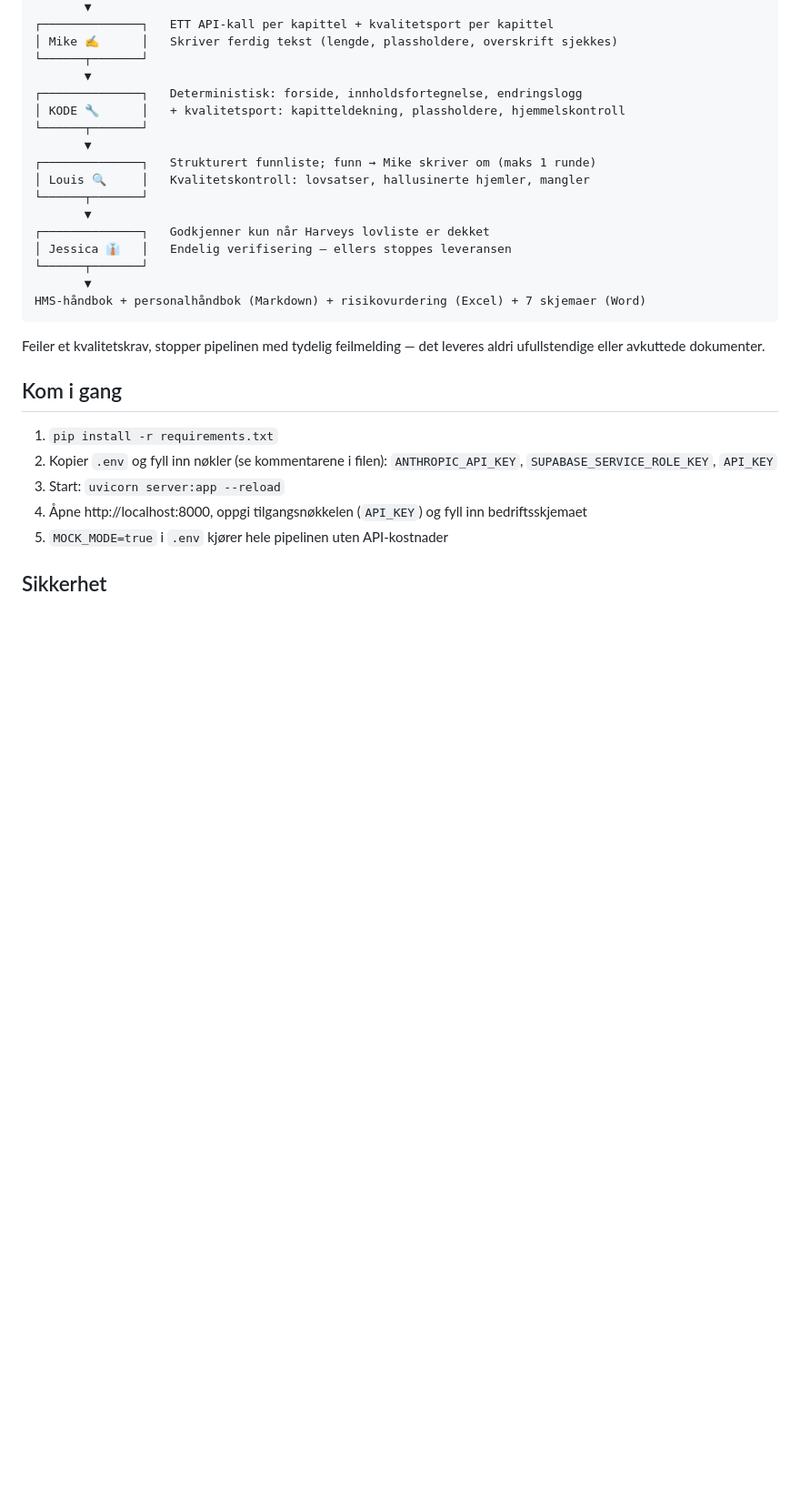
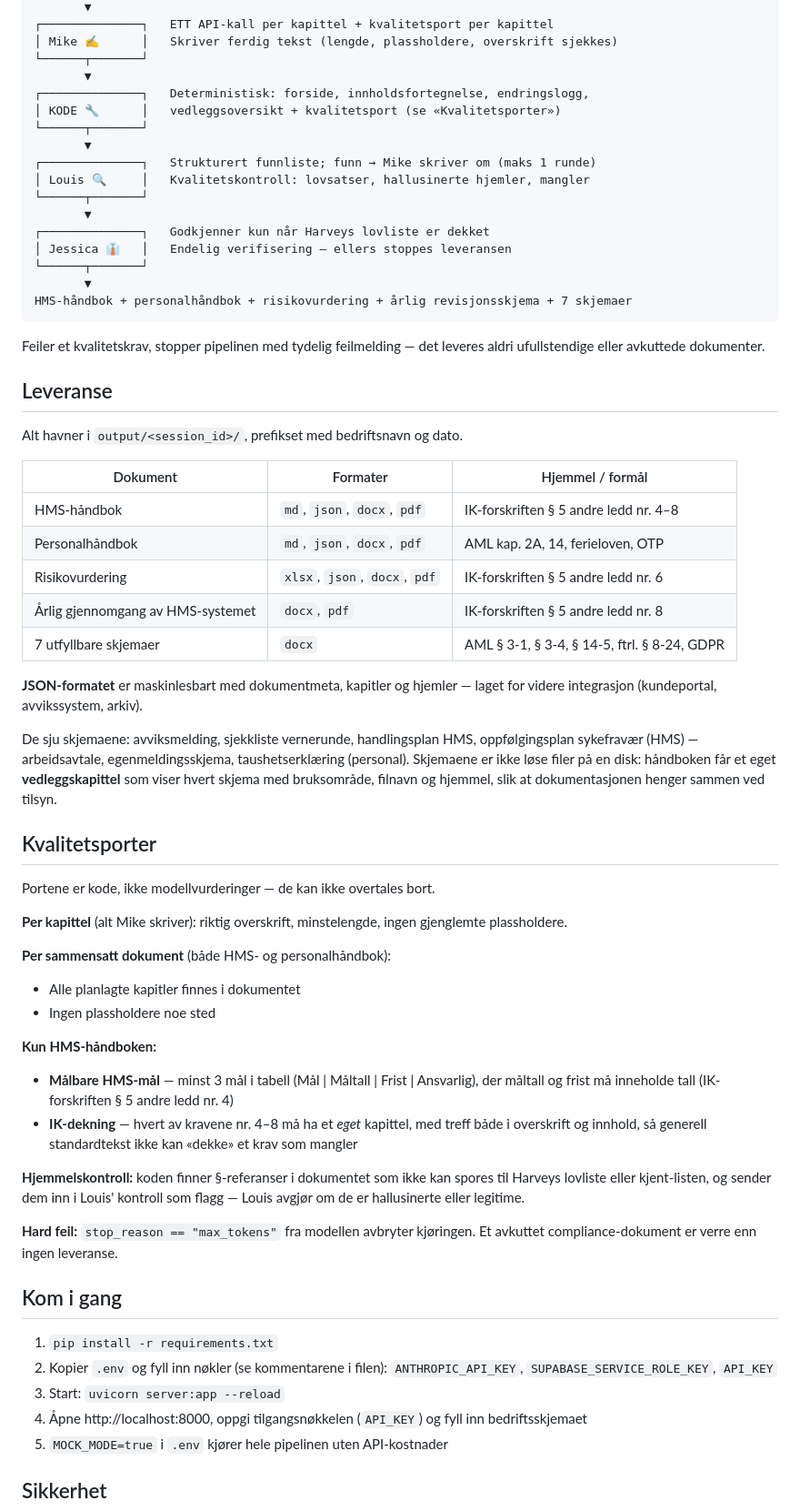
Before and after one commit to PeterDyb/hms-generator, a Markdown page: README.md, the part around one of its changes. Shown at 91% size. Drawn GitHub-style; blank space fills up the shorter version.

Commit message:
README beskrev en eldre leveranse enn den koden faktisk gir
Oversiktsdiagrammet lovet «Markdown + Excel + 7 Word-skjemaer». Siden den
linjen ble skrevet har eksportlaget kommet til, og kvalitetsportene har fått
to kontroller ingen dokumentasjon nevnte.

- Ny seksjon «Leveranse»: elleve dokumenter med faktiske formater per dokument
  og hjemmel, hentet fra VEDLEGG-lista og skriv_handbok
- Ny seksjon «Kvalitetsporter»: skiller per kapittel, per dokument, og de to
  som kun gjelder HMS-håndboken (HMS-mål og IK-dekning nr. 4–8)
- Hjemmelskontrollen er presisert som flagg inn til Louis, ikke en hard port —
  den forrige ordlyden overspilte hva koden gjør
- eksport.py manglet helt i mappestrukturen

Co-Authored-By: Claude <noreply@anthropic.com>

````diff
--- a/README.md
+++ b/README.md
@@ -21,8 +21,8 @@ Brukerinput (skjema)
 │ Mike ✍️      │   Skriver ferdig tekst (lengde, plassholdere, overskrift sjekkes)
 └──────┬───────┘
        ▼
-┌──────────────┐   Deterministisk: forside, innholdsfortegnelse, endringslogg
-│ KODE 🔧      │   + kvalitetsport: kapitteldekning, plassholdere, hjemmelskontroll
+┌──────────────┐   Deterministisk: forside, innholdsfortegnelse, endringslogg,
+│ KODE 🔧      │   vedleggsoversikt + kvalitetsport (se «Kvalitetsporter»)
 └──────┬───────┘
        ▼
 ┌──────────────┐   Strukturert funnliste; funn → Mike skriver om (maks 1 runde)
@@ -33,11 +33,57 @@ Brukerinput (skjema)
 │ Jessica 👔   │   Endelig verifisering — ellers stoppes leveransen
 └──────┬───────┘
        ▼
-HMS-håndbok + personalhåndbok (Markdown) + risikovurdering (Excel) + 7 skjemaer (Word)
+HMS-håndbok + personalhåndbok + risikovurdering + årlig revisjonsskjema + 7 skjemaer
 ```
 
 Feiler et kvalitetskrav, stopper pipelinen med tydelig feilmelding —
 det leveres aldri ufullstendige eller avkuttede dokumenter.
+
+## Leveranse
+
+Alt havner i `output/<session_id>/`, prefikset med bedriftsnavn og dato.
+
+| Dokument | Formater | Hjemmel / formål |
+|---|---|---|
+| HMS-håndbok | `md`, `json`, `docx`, `pdf` | IK-forskriften § 5 andre ledd nr. 4–8 |
+| Personalhåndbok | `md`, `json`, `docx`, `pdf` | AML kap. 2A, 14, ferieloven, OTP |
+| Risikovurdering | `xlsx`, `json`, `docx`, `pdf` | IK-forskriften § 5 andre ledd nr. 6 |
+| Årlig gjennomgang av HMS-systemet | `docx`, `pdf` | IK-forskriften § 5 andre ledd nr. 8 |
+| 7 utfyllbare skjemaer | `docx` | AML § 3-1, § 3-4, § 14-5, ftrl. § 8-24, GDPR |
+
+**JSON-formatet** er maskinlesbart med dokumentmeta, kapitler og hjemler — laget
+for videre integrasjon (kundeportal, avvikssystem, arkiv).
+
+De sju skjemaene: avviksmelding, sjekkliste vernerunde, handlingsplan HMS,
+oppfølgingsplan sykefravær (HMS) — arbeidsavtale, egenmeldingsskjema,
+taushetserklæring (personal). Skjemaene er ikke løse filer på en disk: håndboken
+får et eget **vedleggskapittel** som viser hvert skjema med bruksområde, filnavn
+og hjemmel, slik at dokumentasjonen henger sammen ved tilsyn.
+
+## Kvalitetsporter
+
+Portene er kode, ikke modellvurderinger — de kan ikke overtales bort.
+
+**Per kapittel** (alt Mike skriver): riktig overskrift, minstelengde,
+ingen gjenglemte plassholdere.
+
+**Per sammensatt dokument** (både HMS- og personalhåndbok):
+- Alle planlagte kapitler finnes i dokumentet
+- Ingen plassholdere noe sted
+
+**Kun HMS-håndboken:**
+- **Målbare HMS-mål** — minst 3 mål i tabell (Mål | Måltall | Frist | Ansvarlig),
+  der måltall og frist må inneholde tall (IK-forskriften § 5 andre ledd nr. 4)
+- **IK-dekning** — hvert av kravene nr. 4–8 må ha et *eget* kapittel, med treff
+  både i overskrift og innhold, så generell standardtekst ikke kan «dekke» et
+  krav som mangler
+
+**Hjemmelskontroll:** koden finner §-referanser i dokumentet som ikke kan spores
+til Harveys lovliste eller kjent-listen, og sender dem inn i Louis' kontroll som
+flagg — Louis avgjør om de er hallusinerte eller legitime.
+
+**Hard feil:** `stop_reason == "max_tokens"` fra modellen avbryter kjøringen.
+Et avkuttet compliance-dokument er verre enn ingen leveranse.
 
 ## Kom i gang
 
````
Also changed, not shown: other parts of README.md (+2 -1 lines).
